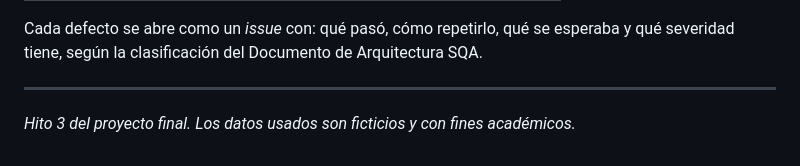
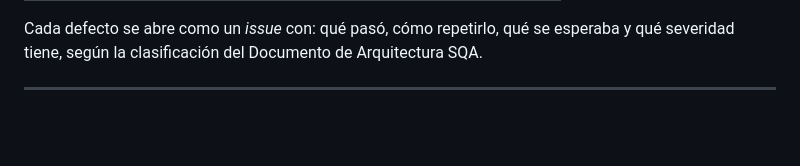
Before and after one commit to Barreaga/portal-consejeras, a Markdown page: docs/matriz-pruebas-agiles.md, the part around the change. Rendered like a GitHub page; blank space fills up the shorter version.

Commit message:
note from matriz-pruebas-agiles.md
Removed a note about project milestone and data usage.

```diff
--- a/docs/matriz-pruebas-agiles.md
+++ b/docs/matriz-pruebas-agiles.md
@@ -139,5 +139,3 @@ Los defectos se registran en el tablero Kanban del repositorio (GitHub Projects)
 Cada defecto se abre como un *issue* con: qué pasó, cómo repetirlo, qué se esperaba y qué severidad tiene, según la clasificación del Documento de Arquitectura SQA.
 
 ---
-
-*Hito 3 del proyecto final. Los datos usados son ficticios y con fines académicos.*
```
